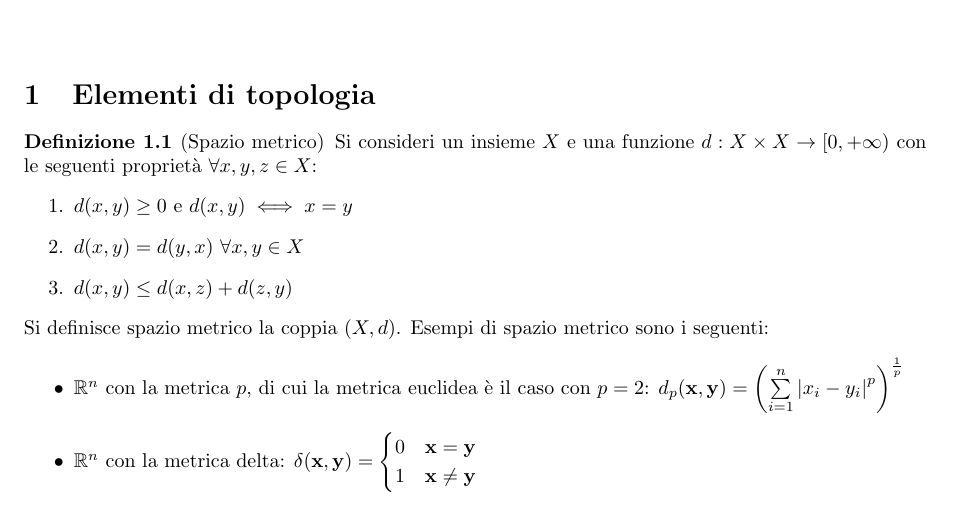
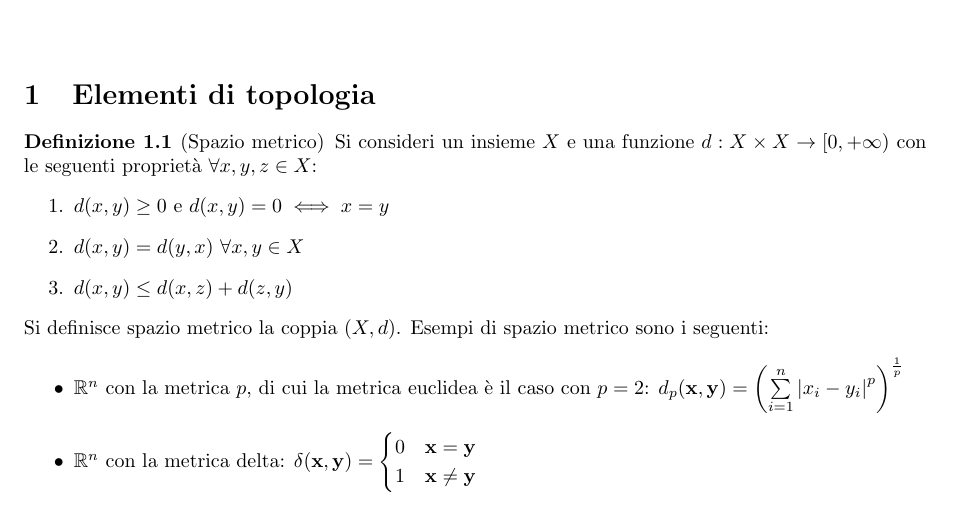
Before and after one commit to LuckeeDev/LuTeX, a LaTeX book (tex/analysis_2/analysis_2.tex, which reads tex/analysis_2/1_topology.tex): part of page 5 of 46, cut so that both start at the same text. Compiled offline with pdfLaTeX.

Commit message:
fix distance definition

```diff
--- a/tex/analysis_2/1_topology.tex
+++ b/tex/analysis_2/1_topology.tex
@@ -5,7 +5,7 @@
 \begin{definition}[Spazio metrico]\label{def:distance}
     Si consideri un insieme $X$ e una funzione $d: X\times X \to [0, +\infty)$ con le seguenti proprietà $\forall x,y,z \in X$:
     \begin{enumerate}
-        \item $d(x,y) \geq 0$ e $d(x,y) \iff  x = y$
+        \item $d(x,y) \geq 0$ e $d(x,y)=0 \iff  x = y$
         \item $d(x,y) = d(y,x) \  \forall x, y \in X$
         \item $d(x,y) \leq d(x,z) + d(z,y)$
     \end{enumerate}
```
